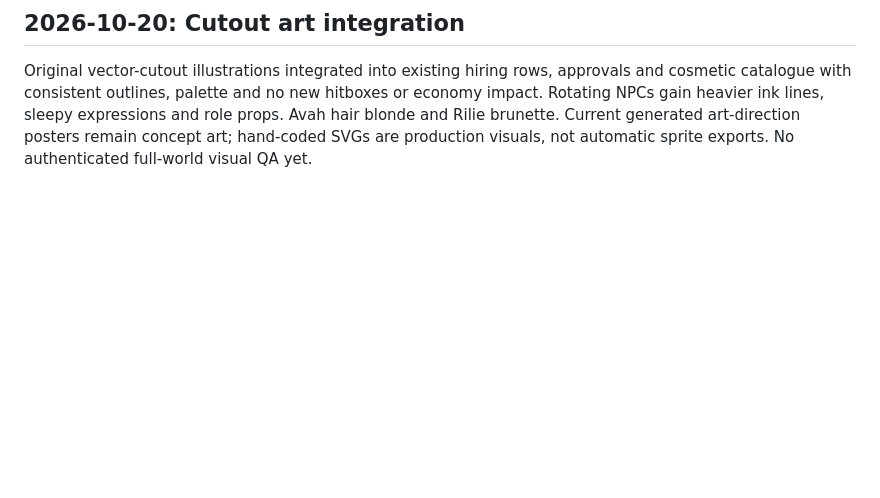
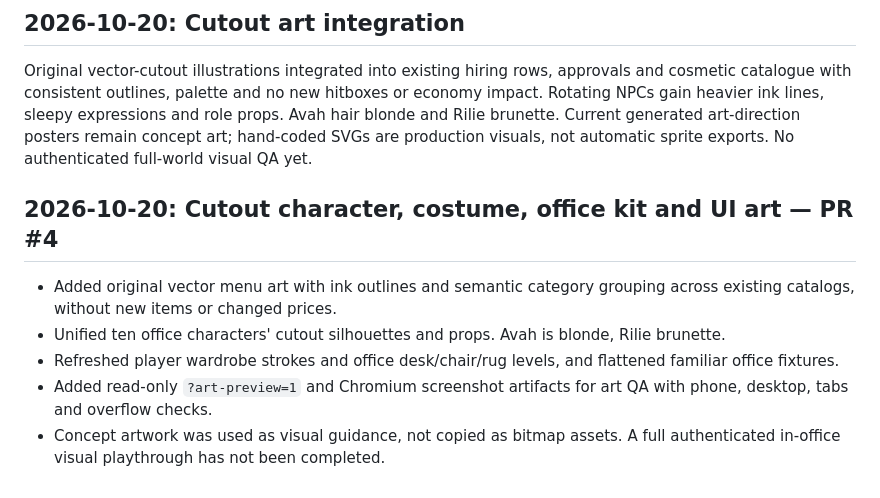
Before and after one commit to dadbod87/idle-hands, a Markdown page: docs/CHANGELOG.md, the part around the change. GitHub-like rendering; blank space fills up the shorter version.

```diff
--- a/docs/CHANGELOG.md
+++ b/docs/CHANGELOG.md
@@ -26,3 +26,10 @@ This is a concise human-readable chronology, not a substitute for Git history or
 
 ## 2026-10-20: Cutout art integration
 Original vector-cutout illustrations integrated into existing hiring rows, approvals and cosmetic catalogue with consistent outlines, palette and no new hitboxes or economy impact. Rotating NPCs gain heavier ink lines, sleepy expressions and role props. Avah hair blonde and Rilie brunette. Current generated art-direction posters remain concept art; hand-coded SVGs are production visuals, not automatic sprite exports. No authenticated full-world visual QA yet.
+
+## 2026-10-20: Cutout character, costume, office kit and UI art — PR #4
+- Added original vector menu art with ink outlines and semantic category grouping across existing catalogs, without new items or changed prices.
+- Unified ten office characters' cutout silhouettes and props. Avah is blonde, Rilie brunette.
+- Refreshed player wardrobe strokes and office desk/chair/rug levels, and flattened familiar office fixtures.
+- Added read-only `?art-preview=1` and Chromium screenshot artifacts for art QA with phone, desktop, tabs and overflow checks.
+- Concept artwork was used as visual guidance, not copied as bitmap assets. A full authenticated in-office visual playthrough has not been completed.
```
